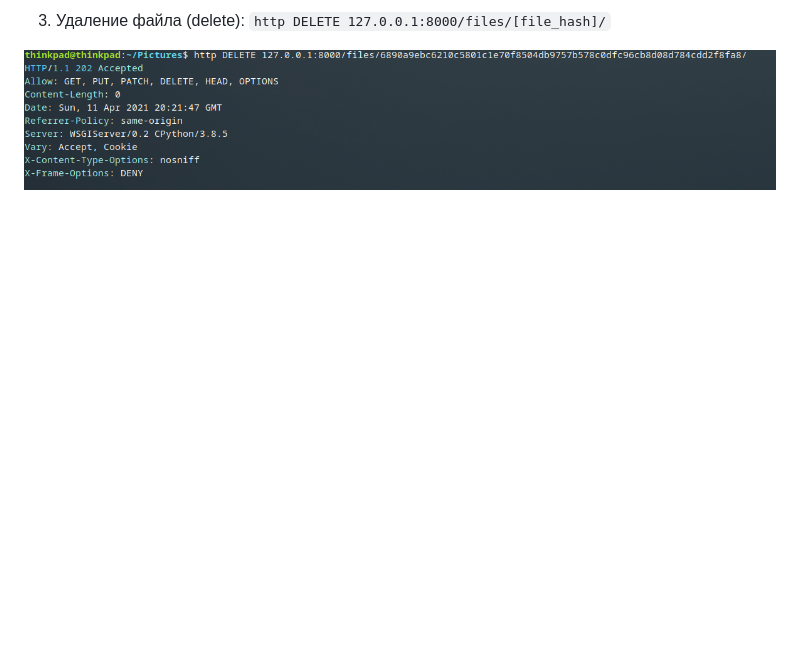
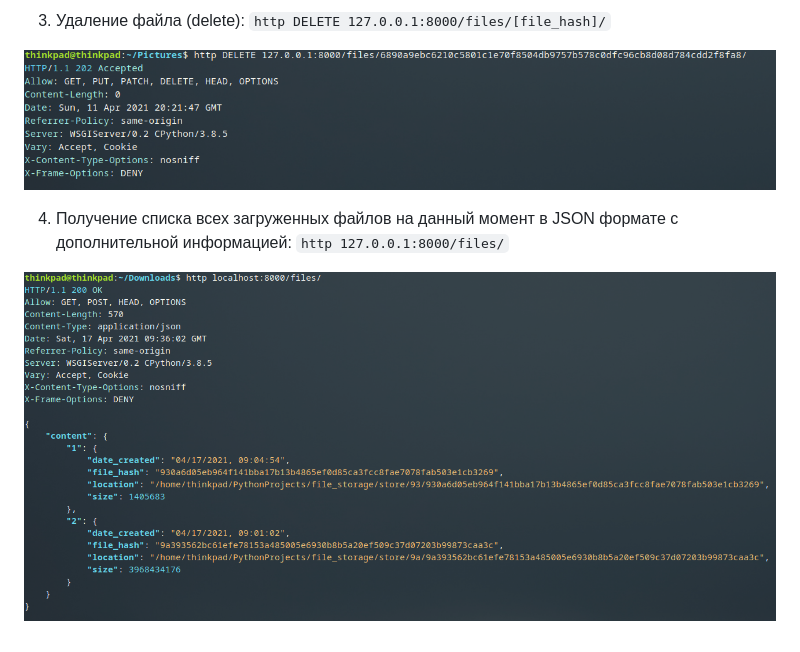
Before and after one commit to Glooshak/file_storage, a Markdown page: README.md, the part around the change. Rendered like a GitHub page; pictures changed too: tutorial_images/displaying_content.png (added); blank space fills up the shorter version.

Commit message:
Altered README.

```diff
--- a/README.md
+++ b/README.md
@@ -44,3 +44,8 @@ File storage with access via HTTP.
 3. Удаление файла (delete): `http DELETE 127.0.0.1:8000/files/[file_hash]/`
 
 ![img.png](tutorial_images/deleting.png)
+
+4. Получение списка всех загруженных файлов на данный момент в JSON формате с дополнительной информацией:
+`http 127.0.0.1:8000/files/`
+
+![img.png](tutorial_images/displaying_content.png)
```
